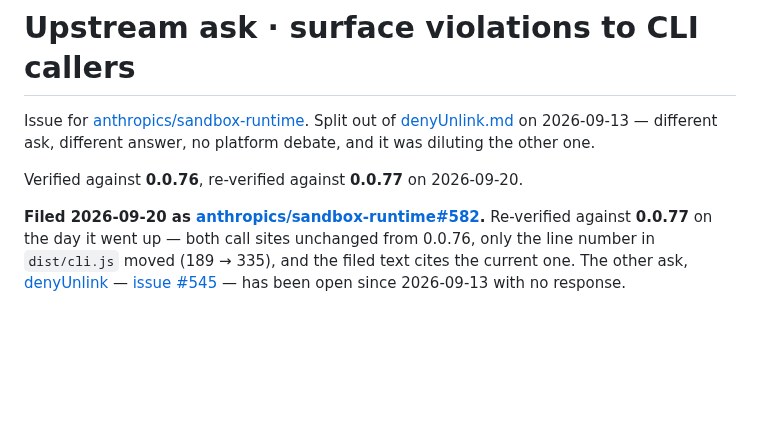
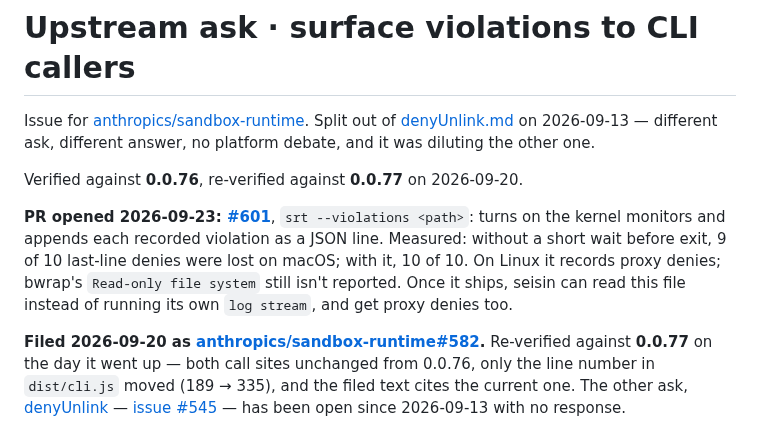
Before and after one commit to carlostapiacl/seisin, a Markdown page: docs/upstream/cli-violations.md, the part around the change. Rendered like a GitHub page; blank space fills up the shorter version.

Commit message:
upstream: PR #601 abierto para #582 (srt --violations)

```diff
--- a/docs/upstream/cli-violations.md
+++ b/docs/upstream/cli-violations.md
@@ -7,6 +7,12 @@ no platform debate, and it was diluting the other one.
 Verified against **0.0.76**, re-verified against **0.0.77** on 2026-09-20.
 
 [repo]: https://github.com/anthropics/sandbox-runtime
+
+**PR opened 2026-09-23: [#601](https://github.com/anthropics/sandbox-runtime/pull/601)**, `srt --violations <path>`:
+turns on the kernel monitors and appends each recorded violation as a JSON line. Measured: without
+a short wait before exit, 9 of 10 last-line denies were lost on macOS; with it, 10 of 10. On Linux
+it records proxy denies; bwrap's `Read-only file system` still isn't reported. Once it ships,
+seisin can read this file instead of running its own `log stream`, and get proxy denies too.
 
 **Filed 2026-09-20 as [anthropics/sandbox-runtime#582][582].** Re-verified
 against **0.0.77** on the day it went up — both call sites unchanged from 0.0.76,
```
